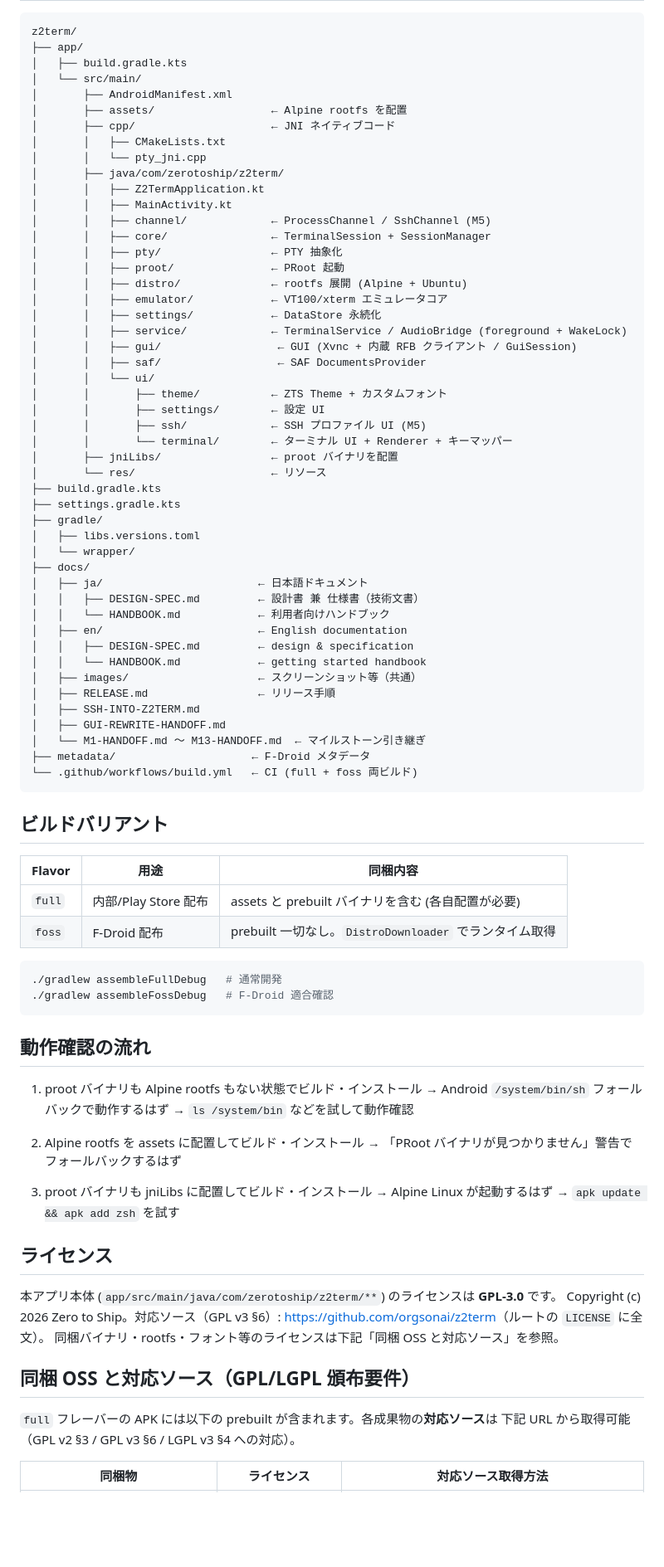
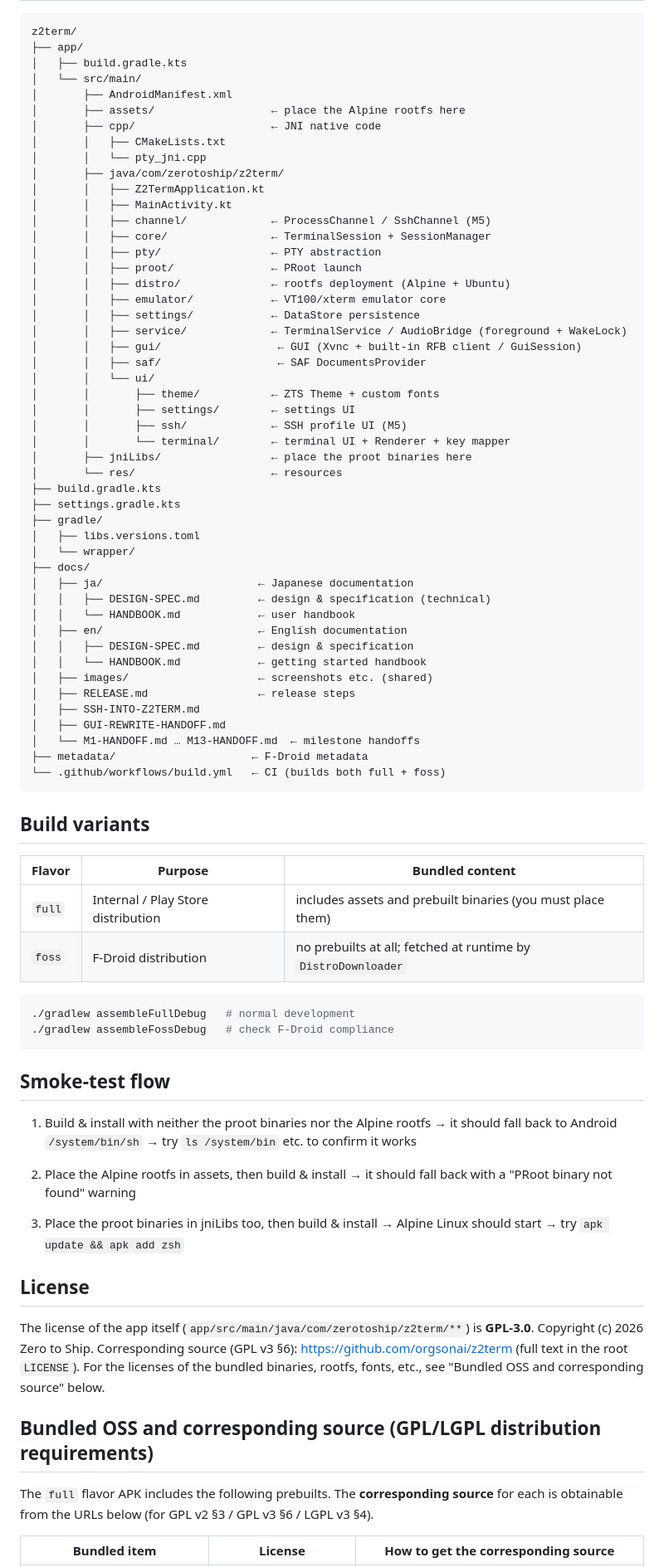
Before and after one commit to orgsonai/z2term, a Markdown page: README.md, the part around one of its changes. Shown at 83% size. Rendered like a GitHub page; blank space fills up the shorter version.

````diff
--- a/README.md
+++ b/README.md
@@ -162,8 +164,8 @@ z2term/
 │   ├── build.gradle.kts
 │   └── src/main/
 │       ├── AndroidManifest.xml
-│       ├── assets/                  ← Alpine rootfs を配置
-│       ├── cpp/                     ← JNI ネイティブコード
+│       ├── assets/                  ← place the Alpine rootfs here
+│       ├── cpp/                     ← JNI native code
 │       │   ├── CMakeLists.txt
 │       │   └── pty_jni.cpp
 │       ├── java/com/zerotoship/z2term/
@@ -171,77 +173,77 @@ z2term/
 │       │   ├── MainActivity.kt
 │       │   ├── channel/             ← ProcessChannel / SshChannel (M5)
 │       │   ├── core/                ← TerminalSession + SessionManager
-│       │   ├── pty/                 ← PTY 抽象化
-│       │   ├── proot/               ← PRoot 起動
-│       │   ├── distro/              ← rootfs 展開 (Alpine + Ubuntu)
-│       │   ├── emulator/            ← VT100/xterm エミュレータコア
-│       │   ├── settings/            ← DataStore 永続化
+│       │   ├── pty/                 ← PTY abstraction
+│       │   ├── proot/               ← PRoot launch
+│       │   ├── distro/              ← rootfs deployment (Alpine + Ubuntu)
+│       │   ├── emulator/            ← VT100/xterm emulator core
+│       │   ├── settings/            ← DataStore persistence
 │       │   ├── service/             ← TerminalService / AudioBridge (foreground + WakeLock)
-│       │   ├── gui/                  ← GUI (Xvnc + 内蔵 RFB クライアント / GuiSession)
+│       │   ├── gui/                  ← GUI (Xvnc + built-in RFB client / GuiSession)
 │       │   ├── saf/                  ← SAF DocumentsProvider
 │       │   └── ui/
-│       │       ├── theme/           ← ZTS Theme + カスタムフォント
-│       │       ├── settings/        ← 設定 UI
-│       │       ├── ssh/             ← SSH プロファイル UI (M5)
-│       │       └── terminal/        ← ターミナル UI + Renderer + キーマッパー
-│       ├── jniLibs/                 ← proot バイナリを配置
-│       └── res/                     ← リソース
+│       │       ├── theme/           ← ZTS Theme + custom fonts
+│       │       ├── settings/        ← settings UI
+│       │       ├── ssh/             ← SSH profile UI (M5)
+│       │       └── terminal/        ← terminal UI + Renderer + key mapper
+│       ├── jniLibs/                 ← place the proot binaries here
+│       └── res/                     ← resources
 ├── build.gradle.kts
 ├── settings.gradle.kts
 ├── gradle/
 │   ├── libs.versions.toml
 │   └── wrapper/
 ├── docs/
-│   ├── ja/                        ← 日本語ドキュメント
-│   │   ├── DESIGN-SPEC.md         ← 設計書 兼 仕様書（技術文書）
-│   │   └── HANDBOOK.md            ← 利用者向けハンドブック
+│   ├── ja/                        ← Japanese documentation
+│   │   ├── DESIGN-SPEC.md         ← design & specification (technical)
+│   │   └── HANDBOOK.md            ← user handbook
 │   ├── en/                        ← English documentation
 │   │   ├── DESIGN-SPEC.md         ← design & specification
 │   │   └── HANDBOOK.md            ← getting started handbook
-│   ├── images/                    ← スクリーンショット等（共通）
-│   ├── RELEASE.md                 ← リリース手順
+│   ├── images/                    ← screenshots etc. (shared)
+│   ├── RELEASE.md                 ← release steps
 │   ├── SSH-INTO-Z2TERM.md
 │   ├── GUI-REWRITE-HANDOFF.md
-│   └── M1-HANDOFF.md 〜 M13-HANDOFF.md  ← マイルストーン引き継ぎ
-├── metadata/                     ← F-Droid メタデータ
-└── .github/workflows/build.yml   ← CI (full + foss 両ビルド)
+│   └── M1-HANDOFF.md … M13-HANDOFF.md  ← milestone handoffs
+├── metadata/                     ← F-Droid metadata
+└── .github/workflows/build.yml   ← CI (builds both full + foss)
 ```
 
-## ビルドバリアント
+## Build variants
 
-| Flavor | 用途 | 同梱内容 |
+| Flavor | Purpose | Bundled content |
 |---|---|---|
-| `full` | 内部/Play Store 配布 | assets と prebuilt バイナリを含む (各自配置が必要) |
-| `foss` | F-Droid 配布 | prebuilt 一切なし。`DistroDownloader` でランタイム取得 |
+| `full` | Internal / Play Store distribution | includes assets and prebuilt binaries (you must place them) |
+| `foss` | F-Droid distribution | no prebuilts at all; fetched at runtime by `DistroDownloader` |
 
 ```bash
-./gradlew assembleFullDebug   # 通常開発
-./gradlew assembleFossDebug   # F-Droid 適合確認
+./gradlew assembleFullDebug   # normal development
+./gradlew assembleFossDebug   # check F-Droid compliance
 ```
 
-## 動作確認の流れ
+## Smoke-test flow
 
-1. proot バイナリも Alpine rootfs もない状態でビルド・インストール
-   → Android `/system/bin/sh` フォールバックで動作するはず
-   → `ls /system/bin` などを試して動作確認
+1. Build & install with neither the proot binaries nor the Alpine rootfs
+   → it should fall back to Android `/system/bin/sh`
+   → try `ls /system/bin` etc. to confirm it works
 
-2. Alpine rootfs を assets に配置してビルド・インストール
-   → 「PRoot バイナリが見つかりません」警告でフォールバックするはず
+2. Place the Alpine rootfs in assets, then build & install
+   → it should fall back with a "PRoot binary not found" warning
 
-3. proot バイナリも jniLibs に配置してビルド・インストール
-   → Alpine Linux が起動するはず
-   → `apk update && apk add zsh` を試す
+3. Place the proot binaries in jniLibs too, then build & install
+   → Alpine Linux should start
+   → try `apk update && apk add zsh`
 
-## ライセンス
+## License
 
-本アプリ本体 (`app/src/main/java/com/zerotoship/z2term/**`) のライセンスは **GPL-3.0** です。
-Copyright (c) 2026 Zero to Ship。対応ソース（GPL v3 §6）: <https://github.com/orgsonai/z2term>（ルートの `LICENSE` に全文）。
-同梱バイナリ・rootfs・フォント等のライセンスは下記「同梱 OSS と対応ソース」を参照。
+The license of the app itself (`app/src/main/java/com/zerotoship/z2term/**`) is **GPL-3.0**.
+Copyright (c) 2026 Zero to Ship. Corresponding source (GPL v3 §6): <https://github.com/orgsonai/z2term> (full text in the root `LICENSE`).
+For the licenses of the bundled binaries, rootfs, fonts, etc., see "Bundled OSS and corresponding source" below.
 
-## 同梱 OSS と対応ソース（GPL/LGPL 頒布要件）
+## Bundled OSS and corresponding source (GPL/LGPL distribution requirements)
 
-`full` フレーバーの APK には以下の prebuilt が含まれます。各成果物の**対応ソース**は
-下記 URL から取得可能（GPL v2 §3 / GPL v3 §6 / LGPL v3 §4 への対応）。
+The `full` flavor APK includes the following prebuilts. The **corresponding source** for each
+is obtainable from the URLs below (for GPL v2 §3 / GPL v3 §6 / LGPL v3 §4).
 
-| 同梱物 | ライセンス | 対応ソース取得方法 |
+| Bundled item | License | How to get the corresponding source |
 |---|---|---|
````
Also changed, not shown: other parts of README.md (+122 -120 lines), README.ja.md (added, +298 -0 lines).
